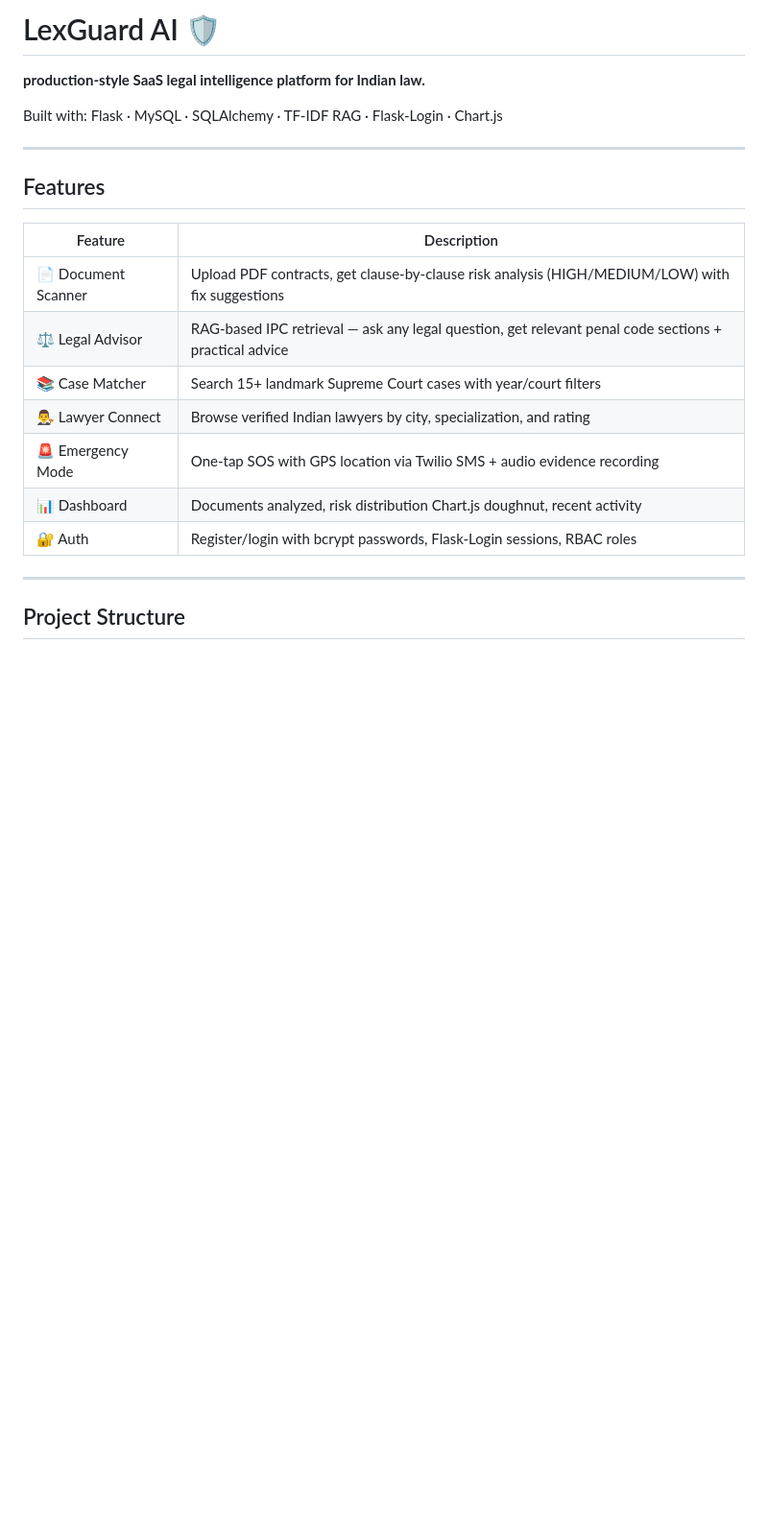
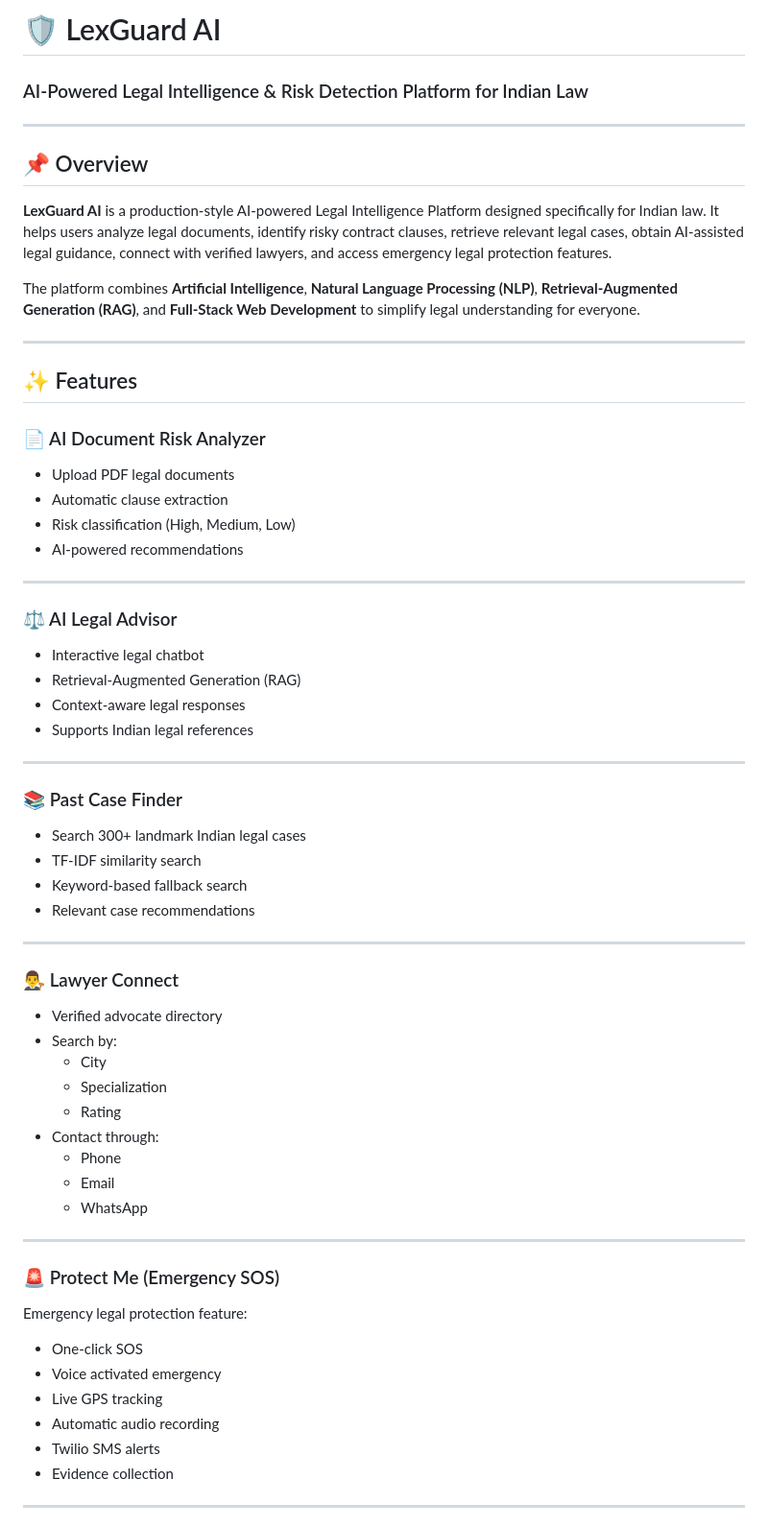
Before and after one commit to Sheik-Zayed/lexguard-ai, a Markdown page: README.md, the part around one of its changes. Shown at 96% size. GitHub-like rendering; blank space fills up the shorter version.

```diff
--- a/README.md
+++ b/README.md
@@ -1,23 +1,65 @@
-# LexGuard AI 🛡️
-
-**production-style SaaS legal intelligence platform for Indian law.**
-
-Built with: Flask · MySQL · SQLAlchemy · TF-IDF RAG · Flask-Login · Chart.js
+# 🛡️ LexGuard AI
+### AI-Powered Legal Intelligence & Risk Detection Platform for Indian Law
 
 ---
 
-## Features
+## 📌 Overview
 
-| Feature | Description |
-|---|---|
-| 📄 Document Scanner | Upload PDF contracts, get clause-by-clause risk analysis (HIGH/MEDIUM/LOW) with fix suggestions |
-| ⚖️ Legal Advisor | RAG-based IPC retrieval — ask any legal question, get relevant penal code sections + practical advice |
-| 📚 Case Matcher | Search 15+ landmark Supreme Court cases with year/court filters |
-| 👨‍⚖️ Lawyer Connect | Browse verified Indian lawyers by city, specialization, and rating |
-| 🚨 Emergency Mode | One-tap SOS with GPS location via Twilio SMS + audio evidence recording |
-| 📊 Dashboard | Documents analyzed, risk distribution Chart.js doughnut, recent activity |
-| 🔐 Auth | Register/login with bcrypt passwords, Flask-Login sessions, RBAC roles |
+**LexGuard AI** is a production-style AI-powered Legal Intelligence Platform designed specifically for Indian law. It helps users analyze legal documents, identify risky contract clauses, retrieve relevant legal cases, obtain AI-assisted legal guidance, connect with verified lawyers, and access emergency legal protection features.
+
+The platform combines **Artificial Intelligence**, **Natural Language Processing (NLP)**, **Retrieval-Augmented Generation (RAG)**, and **Full-Stack Web Development** to simplify legal understanding for everyone.
 
 ---
 
-## Project Structure
+## ✨ Features
+
+### 📄 AI Document Risk Analyzer
+- Upload PDF legal documents
+- Automatic clause extraction
+- Risk classification (High, Medium, Low)
+- AI-powered recommendations
+
+---
+
+### ⚖️ AI Legal Advisor
+- Interactive legal chatbot
+- Retrieval-Augmented Generation (RAG)
+- Context-aware legal responses
+- Supports Indian legal references
+
+---
+
+### 📚 Past Case Finder
+- Search 300+ landmark Indian legal cases
+- TF-IDF similarity search
+- Keyword-based fallback search
+- Relevant case recommendations
+
+---
+
+### 👨‍⚖️ Lawyer Connect
+- Verified advocate directory
+- Search by:
+  - City
+  - Specialization
+  - Rating
+- Contact through:
+  - Phone
+  - Email
+  - WhatsApp
+
+---
+
+### 🚨 Protect Me (Emergency SOS)
+
+Emergency legal protection feature:
+
+- One-click SOS
+- Voice activated emergency
+- Live GPS tracking
+- Automatic audio recording
+- Twilio SMS alerts
+- Evidence collection
+
+---
+
```
Also changed, not shown: other parts of README.md (+282 -58 lines).
